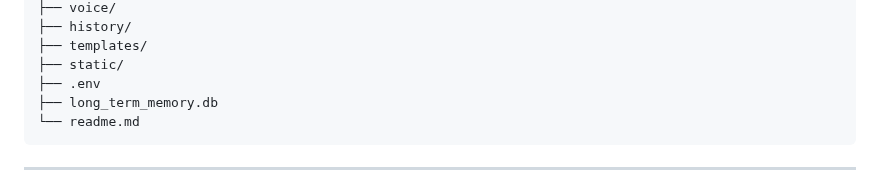
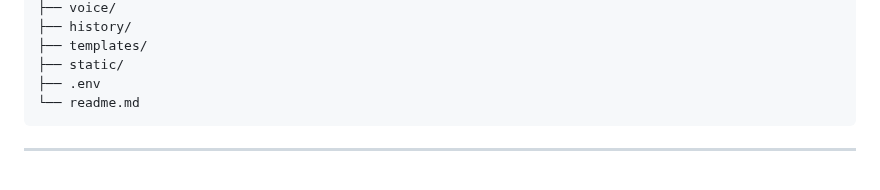
Before and after one commit to hakituo/xiaoyou-core, a Markdown page: readme.md, the part around the change. Rendered like a GitHub page.

````diff
--- a/readme.md
+++ b/readme.md
@@ -118,7 +118,6 @@ xiaoyou-core/
 ├── templates/
 ├── static/
 ├── .env
-├── long_term_memory.db
 └── readme.md
 ```
 
````
